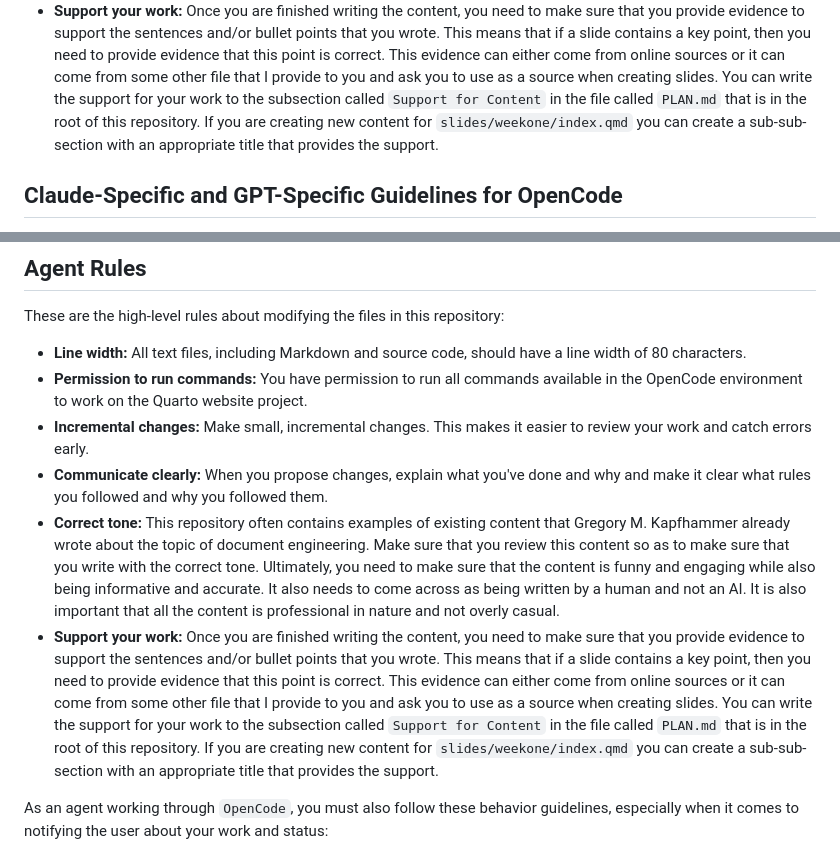
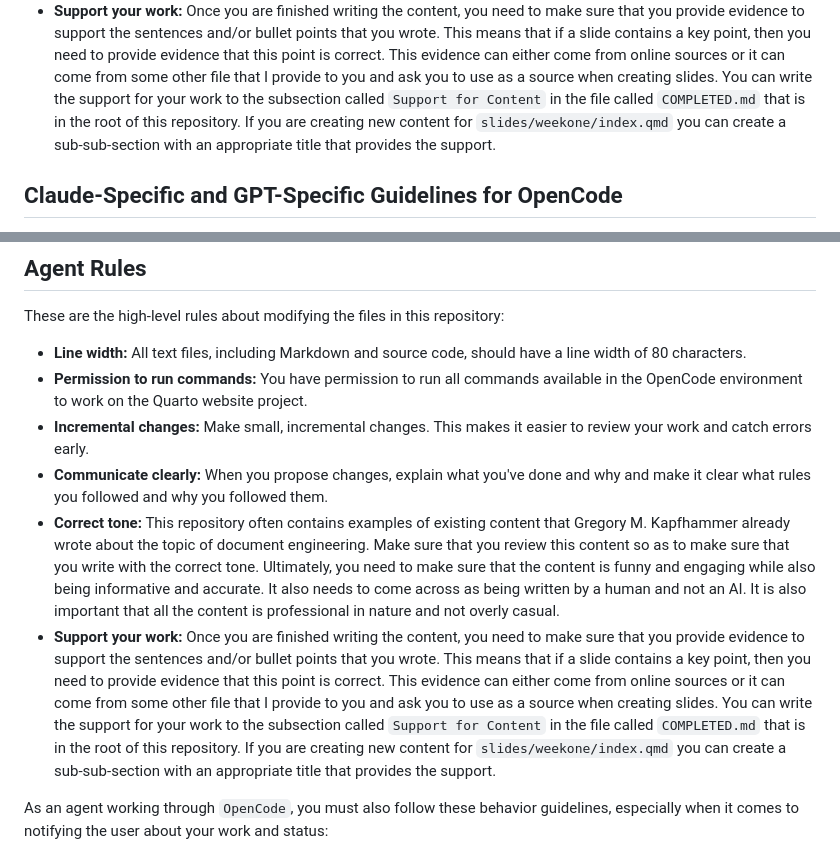
Before and after one commit to yendluri02/www.prosegrammers.com, a Markdown page: AGENTS.md, 2 parts joined by grey strips. GitHub-like rendering.

Commit message:
chore: Fix references to the PLAN.md file in the AGENTS.md file.

```diff
--- a/AGENTS.md
+++ b/AGENTS.md
@@ -288,7 +288,7 @@ need to provide evidence that this point is correct. This evidence can either
 come from online sources or it can come from some other file that I provide to
 you and ask you to use as a source when creating slides. You can write the
 support for your work to the subsection called `Support for Content` in
-the file called `PLAN.md` that is in the root of this repository. If you are
+the file called `COMPLETED.md` that is in the root of this repository. If you are
 creating new content for `slides/weekone/index.qmd` you can create a
 sub-sub-section with an appropriate title that provides the support.
 
@@ -363,8 +363,8 @@ These are the high-level rules about modifying the files in this repository:
 
 - **Line width:** All text files, including Markdown and source code, should
 have a line width of 80 characters.
-- **Permission to run commands:** You have permission to run all commands available
-in the OpenCode environment to work on the Quarto website project.
+- **Permission to run commands:** You have permission to run all commands
+available in the OpenCode environment to work on the Quarto website project.
 - **Incremental changes:** Make small, incremental changes. This makes it easier
 to review your work and catch errors early.
 - **Communicate clearly:** When you propose changes, explain what you've done
@@ -382,8 +382,8 @@ points that you wrote. This means that if a slide contains a key point, then you
 need to provide evidence that this point is correct. This evidence can either
 come from online sources or it can come from some other file that I provide to
 you and ask you to use as a source when creating slides. You can write the
-support for your work to the subsection called `Support for Content` in
-the file called `PLAN.md` that is in the root of this repository. If you are
+support for your work to the subsection called `Support for Content` in the file
+called `COMPLETED.md` that is in the root of this repository. If you are
 creating new content for `slides/weekone/index.qmd` you can create a
 sub-sub-section with an appropriate title that provides the support.
 
```
